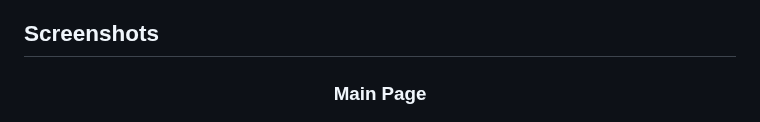
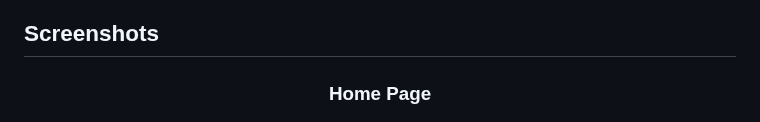
Before and after one commit to khanahmad4527/survey_company, a Markdown page: README.md, the part around one of its changes. Rendered like a GitHub page.

```diff
--- a/README.md
+++ b/README.md
@@ -60,10 +60,8 @@ json-server --watch db.json
 
 ## Screenshots
 
-
-
 <div align="center">
-  <h3>Main Page</h3>
+  <h3>Home Page</h3>
   <img src="https://i.ibb.co/jyPjqFV/Screenshot-342.png" width="800">
 </div>
 
```
Also changed, not shown: other parts of README.md (+4 -2 lines).
